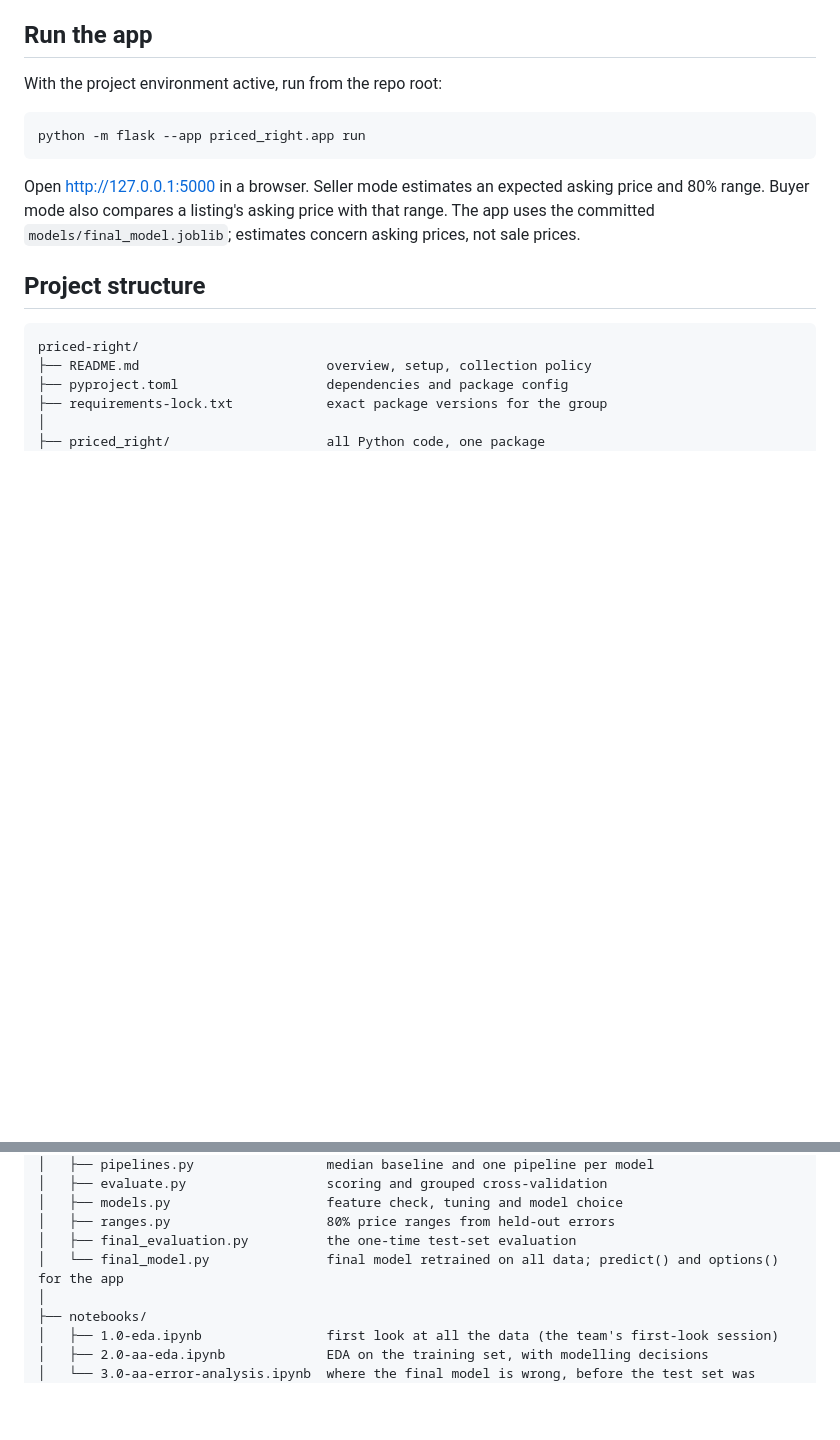
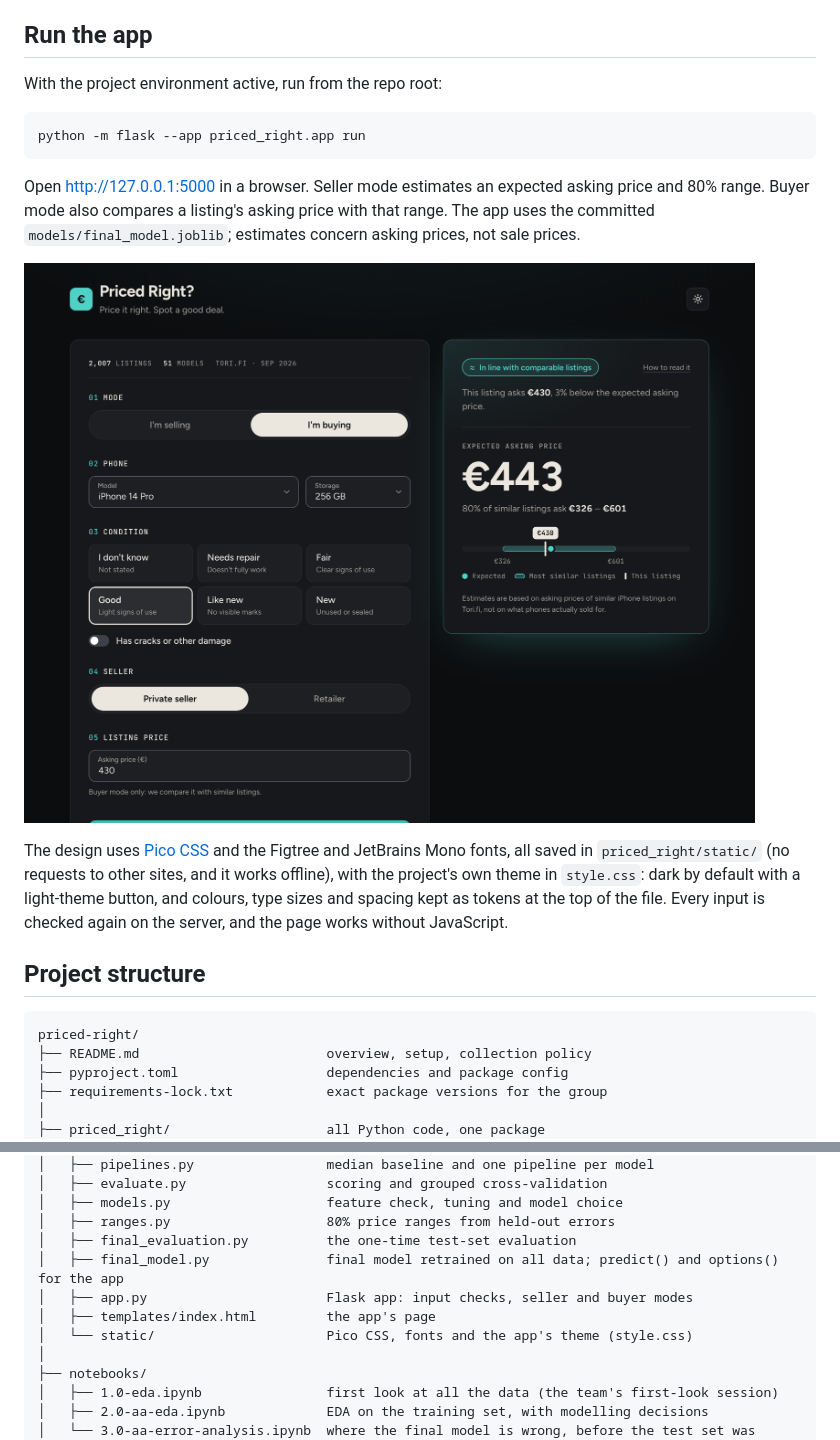
Before and after one commit to HashirSalam/priced-right, a Markdown page: README.md, 2 parts joined by grey strips. Rendered like a GitHub page; pictures changed too: docs/images/app.png (added); blank space fills up the shorter version.

````diff
--- a/README.md
+++ b/README.md
@@ -168,6 +168,10 @@ python -m flask --app priced_right.app run
 
 Open http://127.0.0.1:5000 in a browser. Seller mode estimates an expected asking price and 80% range. Buyer mode also compares a listing's asking price with that range. The app uses the committed `models/final_model.joblib`; estimates concern asking prices, not sale prices.
 
+![The app in buyer mode: an iPhone 14 Pro listed at €430 is in line with comparable listings](docs/images/app.png)
+
+The design uses [Pico CSS](https://picocss.com) and the Figtree and JetBrains Mono fonts, all saved in `priced_right/static/` (no requests to other sites, and it works offline), with the project's own theme in `style.css`: dark by default with a light-theme button, and colours, type sizes and spacing kept as tokens at the top of the file. Every input is checked again on the server, and the page works without JavaScript.
+
 ## Project structure
 
 ```
@@ -188,7 +192,10 @@ priced-right/
 │   ├── models.py                    feature check, tuning and model choice
 │   ├── ranges.py                    80% price ranges from held-out errors
 │   ├── final_evaluation.py          the one-time test-set evaluation
-│   └── final_model.py               final model retrained on all data; predict() and options() for the app
+│   ├── final_model.py               final model retrained on all data; predict() and options() for the app
+│   ├── app.py                       Flask app: input checks, seller and buyer modes
+│   ├── templates/index.html         the app's page
+│   └── static/                      Pico CSS, fonts and the app's theme (style.css)
 │
 ├── notebooks/
 │   ├── 1.0-eda.ipynb                first look at all the data (the team's first-look session)
````
Also changed, not shown: other parts of README.md (+2 -3 lines), docs/project-log.md (+13 -1 lines), 9 other files.
